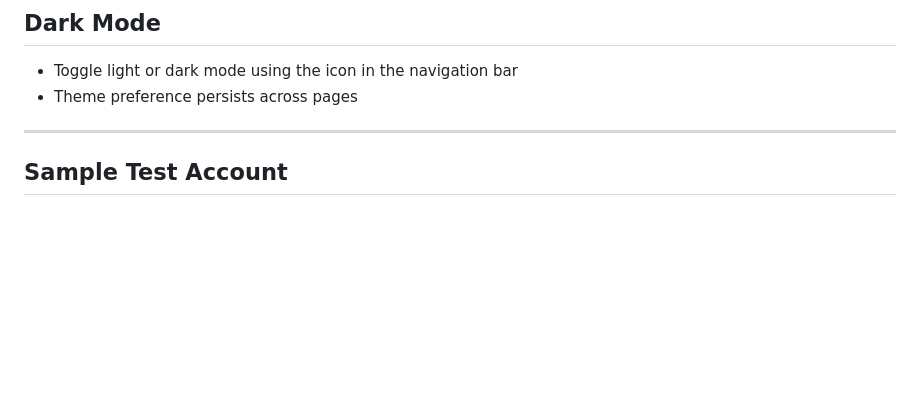
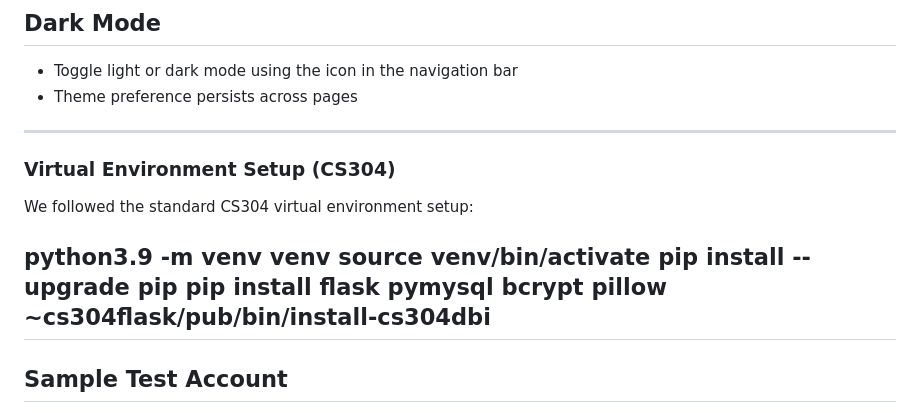
Before and after one commit to aayahosman/Campus-Connect, a Markdown page: README.md, the part around the change. Drawn GitHub-style; blank space fills up the shorter version.

```diff
--- a/README.md
+++ b/README.md
@@ -140,7 +140,16 @@ Campus-Connect/
 - Theme preference persists across pages
 
 ---
+### Virtual Environment Setup (CS304)
 
+We followed the standard CS304 virtual environment setup:
+
+python3.9 -m venv venv
+source venv/bin/activate
+pip install --upgrade pip
+pip install flask pymysql bcrypt pillow
+~cs304flask/pub/bin/install-cs304dbi
+---
 ## Sample Test Account
 
 Email: testing@email.com
```
